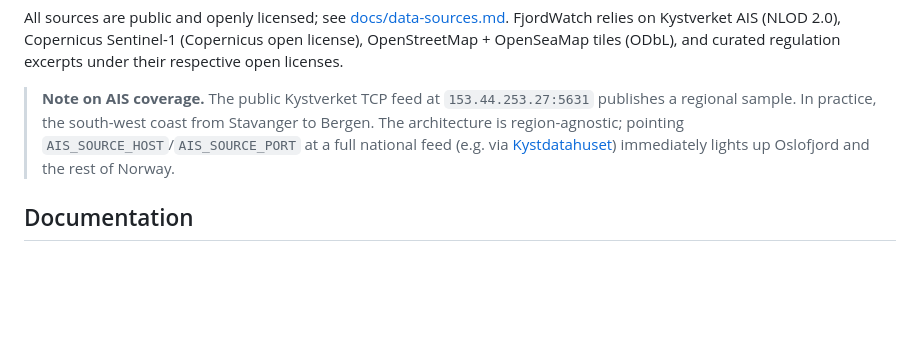
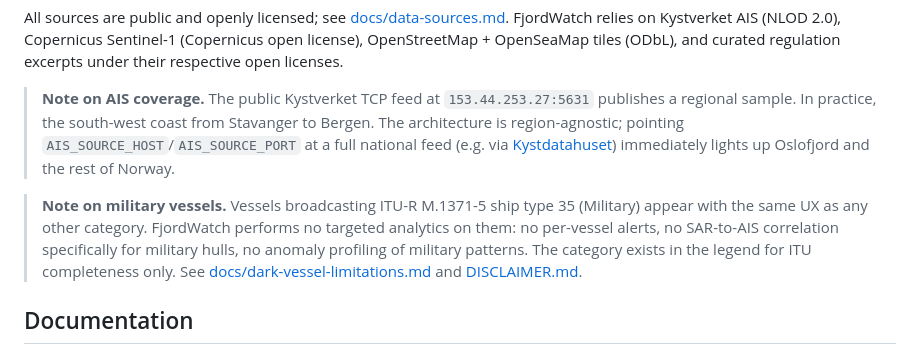
Before and after one commit to ErdemKilci/fjordwatch, a Markdown page: README.md, the part around the change. Drawn GitHub-style; blank space fills up the shorter version.

```diff
--- a/README.md
+++ b/README.md
@@ -143,6 +143,15 @@ under their respective open licenses.
 > national feed (e.g. via [Kystdatahuset](https://kystdatahuset.no))
 > immediately lights up Oslofjord and the rest of Norway.
 
+> **Note on military vessels.** Vessels broadcasting ITU-R M.1371-5 ship
+> type 35 (Military) appear with the same UX as any other category.
+> FjordWatch performs no targeted analytics on them: no per-vessel
+> alerts, no SAR-to-AIS correlation specifically for military hulls, no
+> anomaly profiling of military patterns. The category exists in the
+> legend for ITU completeness only. See
+> [docs/dark-vessel-limitations.md](./docs/dark-vessel-limitations.md)
+> and [DISCLAIMER.md](./DISCLAIMER.md).
+
 ## Documentation
 
 - [Specification](./FjordWatch-SPEC.md): the full project spec, including phase-by-phase build order.
```
Also changed, not shown: docs/dark-vessel-limitations.md (+40 -0 lines).
